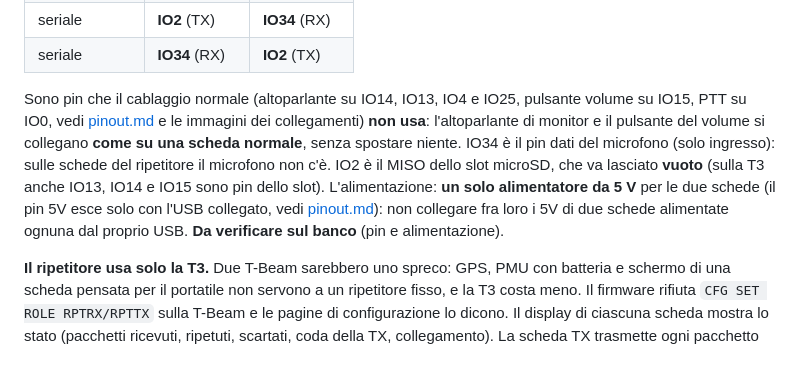
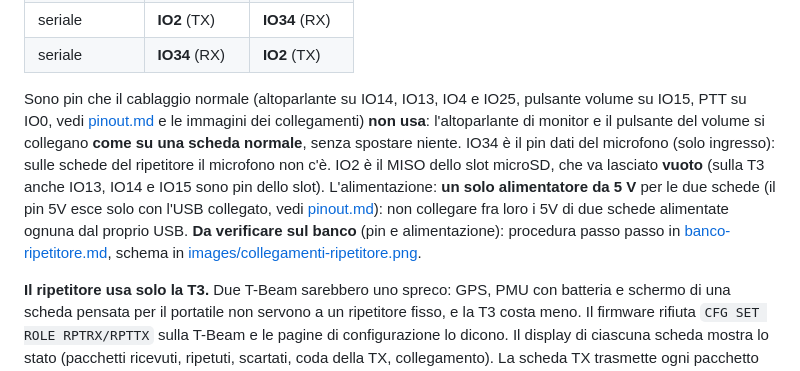
Before and after one commit to IU5HJU/LoRa-Codec-2-RTX, a Markdown page: docs/firmware.md, the part around the change. Rendered like a GitHub page.

```diff
--- a/docs/firmware.md
+++ b/docs/firmware.md
@@ -229,7 +229,7 @@ CFG REBOOT
 | seriale | **IO2** (TX) | **IO34** (RX) |
 | seriale | **IO34** (RX) | **IO2** (TX) |
 
-Sono pin che il cablaggio normale (altoparlante su IO14, IO13, IO4 e IO25, pulsante volume su IO15, PTT su IO0, vedi [pinout.md](pinout.md) e le immagini dei collegamenti) **non usa**: l'altoparlante di monitor e il pulsante del volume si collegano **come su una scheda normale**, senza spostare niente. IO34 è il pin dati del microfono (solo ingresso): sulle schede del ripetitore il microfono non c'è. IO2 è il MISO dello slot microSD, che va lasciato **vuoto** (sulla T3 anche IO13, IO14 e IO15 sono pin dello slot). L'alimentazione: **un solo alimentatore da 5 V** per le due schede (il pin 5V esce solo con l'USB collegato, vedi [pinout.md](pinout.md)): non collegare fra loro i 5V di due schede alimentate ognuna dal proprio USB. **Da verificare sul banco** (pin e alimentazione).
+Sono pin che il cablaggio normale (altoparlante su IO14, IO13, IO4 e IO25, pulsante volume su IO15, PTT su IO0, vedi [pinout.md](pinout.md) e le immagini dei collegamenti) **non usa**: l'altoparlante di monitor e il pulsante del volume si collegano **come su una scheda normale**, senza spostare niente. IO34 è il pin dati del microfono (solo ingresso): sulle schede del ripetitore il microfono non c'è. IO2 è il MISO dello slot microSD, che va lasciato **vuoto** (sulla T3 anche IO13, IO14 e IO15 sono pin dello slot). L'alimentazione: **un solo alimentatore da 5 V** per le due schede (il pin 5V esce solo con l'USB collegato, vedi [pinout.md](pinout.md)): non collegare fra loro i 5V di due schede alimentate ognuna dal proprio USB. **Da verificare sul banco** (pin e alimentazione): procedura passo passo in [banco-ripetitore.md](banco-ripetitore.md), schema in [images/collegamenti-ripetitore.png](images/collegamenti-ripetitore.png).
 
 **Il ripetitore usa solo la T3.** Due T-Beam sarebbero uno spreco: GPS, PMU con batteria e schermo di una scheda pensata per il portatile non servono a un ripetitore fisso, e la T3 costa meno. Il firmware rifiuta `CFG SET ROLE RPTRX/RPTTX` sulla T-Beam e le pagine di configurazione lo dicono.
 Il display di ciascuna scheda mostra lo stato (pacchetti ricevuti, ripetuti, scartati, coda della TX, collegamento). La scheda TX trasmette ogni pacchetto della coda con la pausa minima di 80 ms. Per uscire dal ruolo: `CFG SET ROLE OFF` e `CFG REBOOT`.
```
Also changed, not shown: docs/README.md (+2 -0 lines), docs/banco-ripetitore.md (added, +68 -0 lines), docs/pinout.md (+3 -1 lines), docs/images/collegamenti-ripetitore.png (added), 3 other files.
